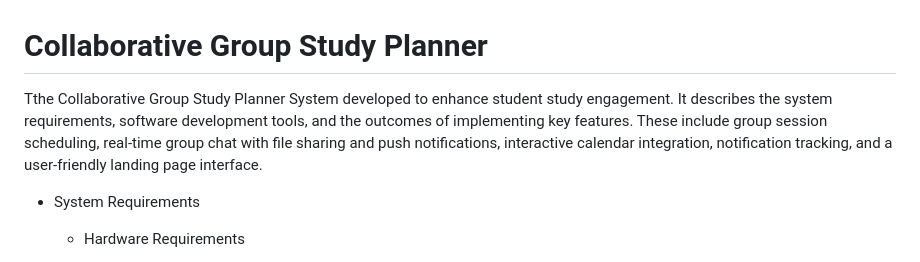
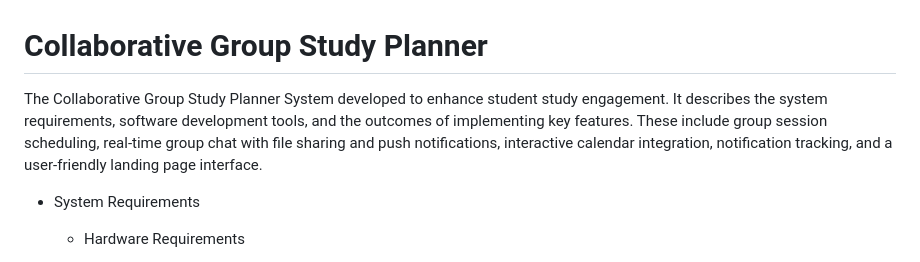
Before and after one commit to oluwakayodefabian/collaborative-group-study-planner-system, a Markdown page: README.md, the part around the change. Rendered like a GitHub page.

```diff
--- a/README.md
+++ b/README.md
@@ -1,5 +1,5 @@
 # Collaborative Group Study Planner
-Tthe Collaborative Group Study Planner System developed to enhance student study engagement. It describes the system requirements, software development tools, and the outcomes of implementing key features. These include group session scheduling, real-time group chat with file sharing and push notifications, interactive calendar integration, notification tracking, and a user-friendly landing page interface.
+The Collaborative Group Study Planner System developed to enhance student study engagement. It describes the system requirements, software development tools, and the outcomes of implementing key features. These include group session scheduling, real-time group chat with file sharing and push notifications, interactive calendar integration, notification tracking, and a user-friendly landing page interface.
 
 - System Requirements
     - Hardware Requirements
```
